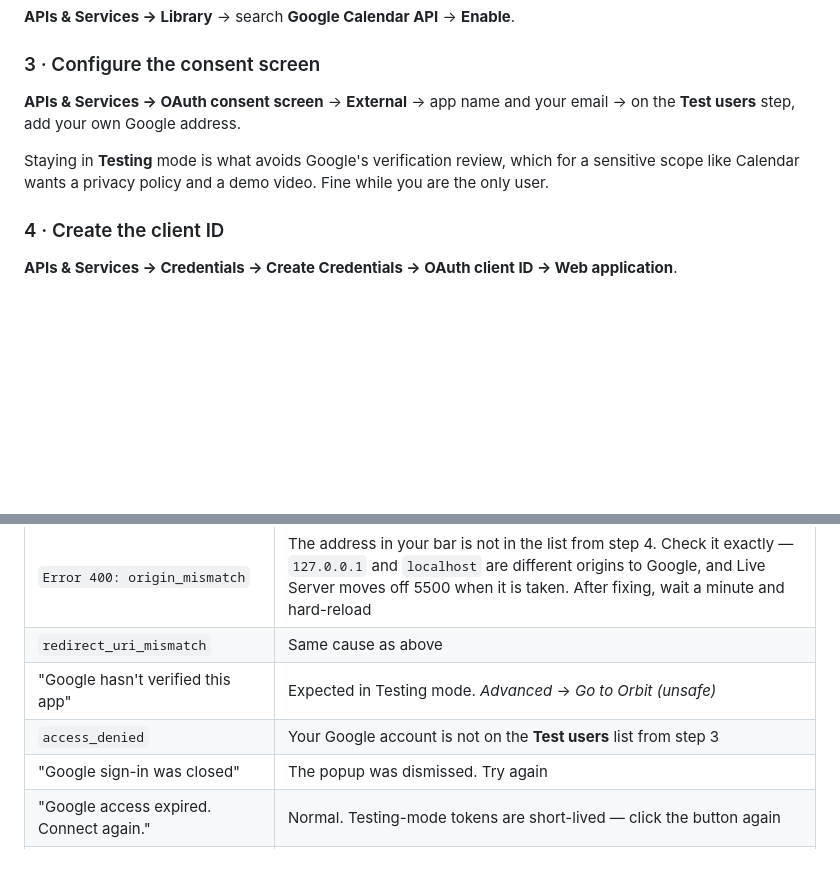
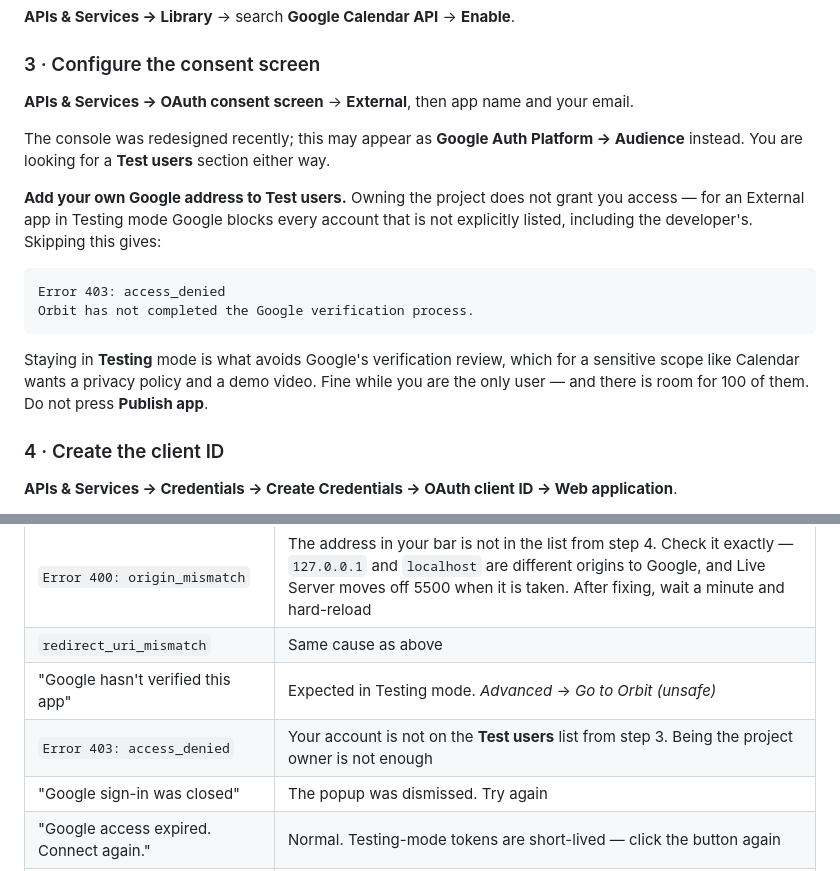
Before and after one commit to davina-li-01/internship-tracker, a Markdown page: docs/CALENDAR-SETUP.md, 2 parts joined by grey strips. Rendered like a GitHub page; blank space fills up the shorter version.

Commit message:
docs: owning the project does not make you a test user
Second gate hit in a row during calendar setup. For an External app in
Testing mode Google blocks every account not explicitly listed on the
consent screen, including the developer's own, and the resulting 403 reads
as though the app needs verification rather than one checkbox.

Also notes that the console now surfaces this as Google Auth Platform →
Audience rather than OAuth consent screen.

Co-Authored-By: Claude Opus 5 <noreply@anthropic.com>

````diff
--- a/docs/CALENDAR-SETUP.md
+++ b/docs/CALENDAR-SETUP.md
@@ -42,12 +42,25 @@ billing account.
 
 ### 3 · Configure the consent screen
 
-**APIs & Services → OAuth consent screen** → **External** → app name and your
-email → on the **Test users** step, add your own Google address.
+**APIs & Services → OAuth consent screen** → **External**, then app name and
+your email.
+
+The console was redesigned recently; this may appear as **Google Auth Platform →
+Audience** instead. You are looking for a **Test users** section either way.
+
+**Add your own Google address to Test users.** Owning the project does not grant
+you access — for an External app in Testing mode Google blocks every account
+that is not explicitly listed, including the developer's. Skipping this gives:
+
+```
+Error 403: access_denied
+Orbit has not completed the Google verification process.
+```
 
 Staying in **Testing** mode is what avoids Google's verification review, which
 for a sensitive scope like Calendar wants a privacy policy and a demo video.
-Fine while you are the only user.
+Fine while you are the only user — and there is room for 100 of them. Do not
+press **Publish app**.
 
 ### 4 · Create the client ID
 
@@ -147,7 +160,7 @@ already wrote up by hand.
 | `Error 400: origin_mismatch` | The address in your bar is not in the list from step 4. Check it exactly — `127.0.0.1` and `localhost` are different origins to Google, and Live Server moves off 5500 when it is taken. After fixing, wait a minute and hard-reload |
 | `redirect_uri_mismatch` | Same cause as above |
 | "Google hasn't verified this app" | Expected in Testing mode. *Advanced* → *Go to Orbit (unsafe)* |
-| `access_denied` | Your Google account is not on the **Test users** list from step 3 |
+| `Error 403: access_denied` | Your account is not on the **Test users** list from step 3. Being the project owner is not enough |
 | "Google sign-in was closed" | The popup was dismissed. Try again |
 | "Google access expired. Connect again." | Normal. Testing-mode tokens are short-lived — click the button again |
 | "None of your connections have an email saved" | Matching is by email. Add some |
````
